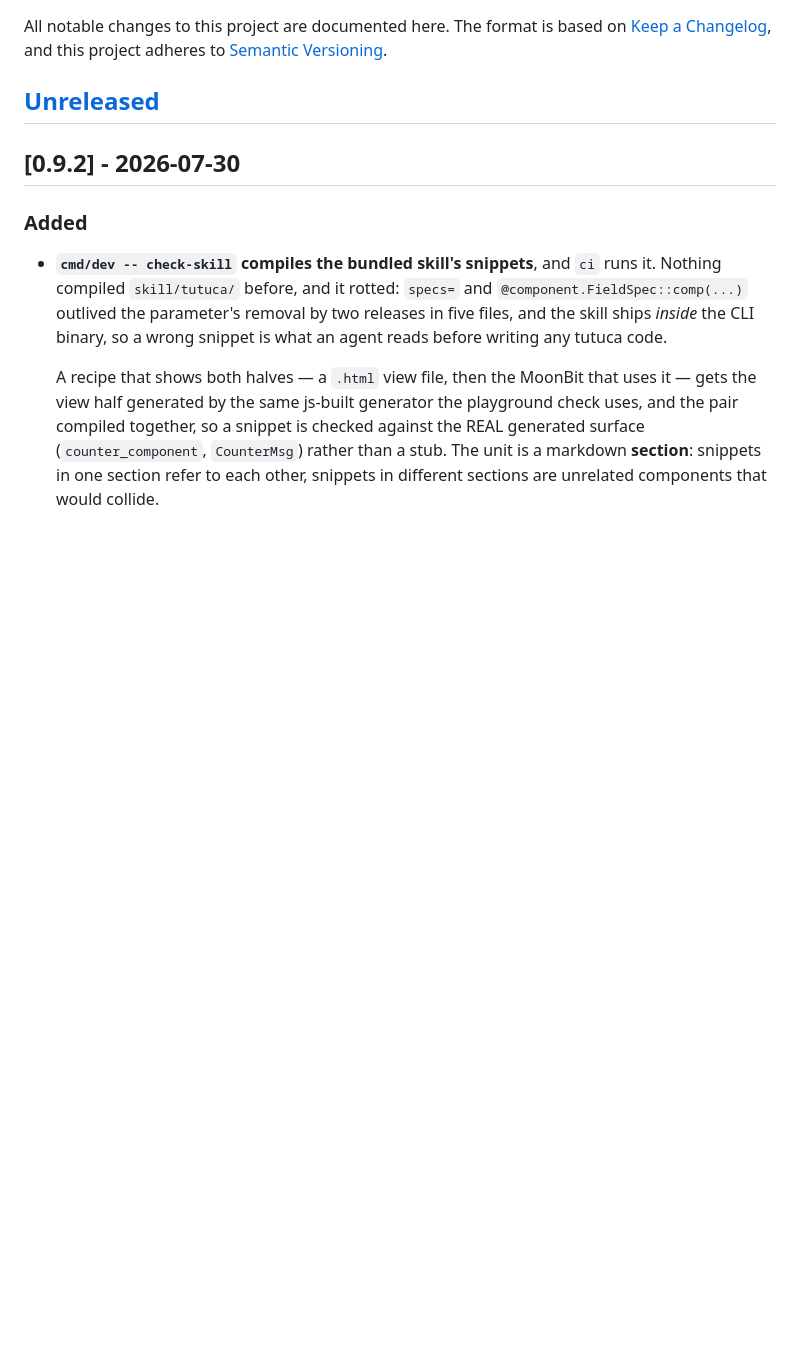
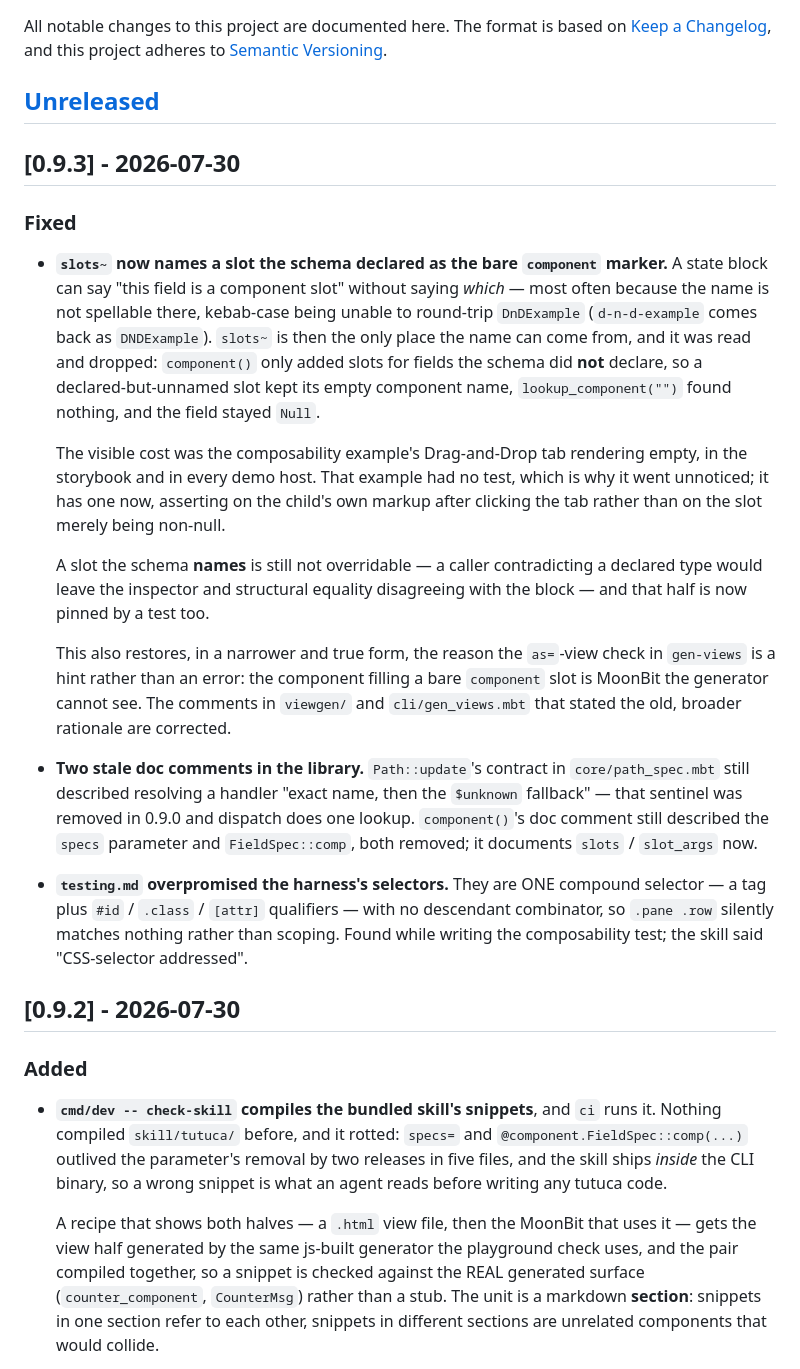
Before and after one commit to marianoguerra/tutuca-moonbit, a Markdown page: CHANGELOG.md, the part around the change. GitHub-like rendering; blank space fills up the shorter version.

Commit message:
update changelog
Co-Authored-By: Claude Opus 5 (1M context) <noreply@anthropic.com>

```diff
--- a/CHANGELOG.md
+++ b/CHANGELOG.md
@@ -5,6 +5,46 @@ All notable changes to this project are documented here. The format is based on
 adheres to [Semantic Versioning](https://semver.org/spec/v2.0.0.html).
 
 ## [Unreleased]
+
+## [0.9.3] - 2026-07-30
+
+### Fixed
+
+- **`slots~` now names a slot the schema declared as the bare `component`
+  marker.** A state block can say "this field is a component slot" without saying
+  *which* — most often because the name is not spellable there, kebab-case being
+  unable to round-trip `DnDExample` (`d-n-d-example` comes back as
+  `DNDExample`). `slots~` is then the only place the name can come from, and it
+  was read and dropped: `component()` only added slots for fields the schema did
+  **not** declare, so a declared-but-unnamed slot kept its empty component name,
+  `lookup_component("")` found nothing, and the field stayed `Null`.
+
+  The visible cost was the composability example's Drag-and-Drop tab rendering
+  empty, in the storybook and in every demo host. That example had no test, which
+  is why it went unnoticed; it has one now, asserting on the child's own markup
+  after clicking the tab rather than on the slot merely being non-null.
+
+  A slot the schema **names** is still not overridable — a caller contradicting a
+  declared type would leave the inspector and structural equality disagreeing with
+  the block — and that half is now pinned by a test too.
+
+  This also restores, in a narrower and true form, the reason the `as=`-view check
+  in `gen-views` is a hint rather than an error: the component filling a bare
+  `component` slot is MoonBit the generator cannot see. The comments in
+  `viewgen/` and `cli/gen_views.mbt` that stated the old, broader rationale are
+  corrected.
+
+- **Two stale doc comments in the library.** `Path::update`'s contract in
+  `core/path_spec.mbt` still described resolving a handler "exact name, then the
+  `$unknown` fallback" — that sentinel was removed in 0.9.0 and dispatch does one
+  lookup. `component()`'s doc comment still described the `specs` parameter and
+  `FieldSpec::comp`, both removed; it documents `slots` / `slot_args` now.
+
+- **`testing.md` overpromised the harness's selectors.** They are ONE compound
+  selector — a tag plus `#id` / `.class` / `[attr]` qualifiers — with no
+  descendant combinator, so `.pane .row` silently matches nothing rather than
+  scoping. Found while writing the composability test; the skill said
+  "CSS-selector addressed".
 
 ## [0.9.2] - 2026-07-30
 
```
